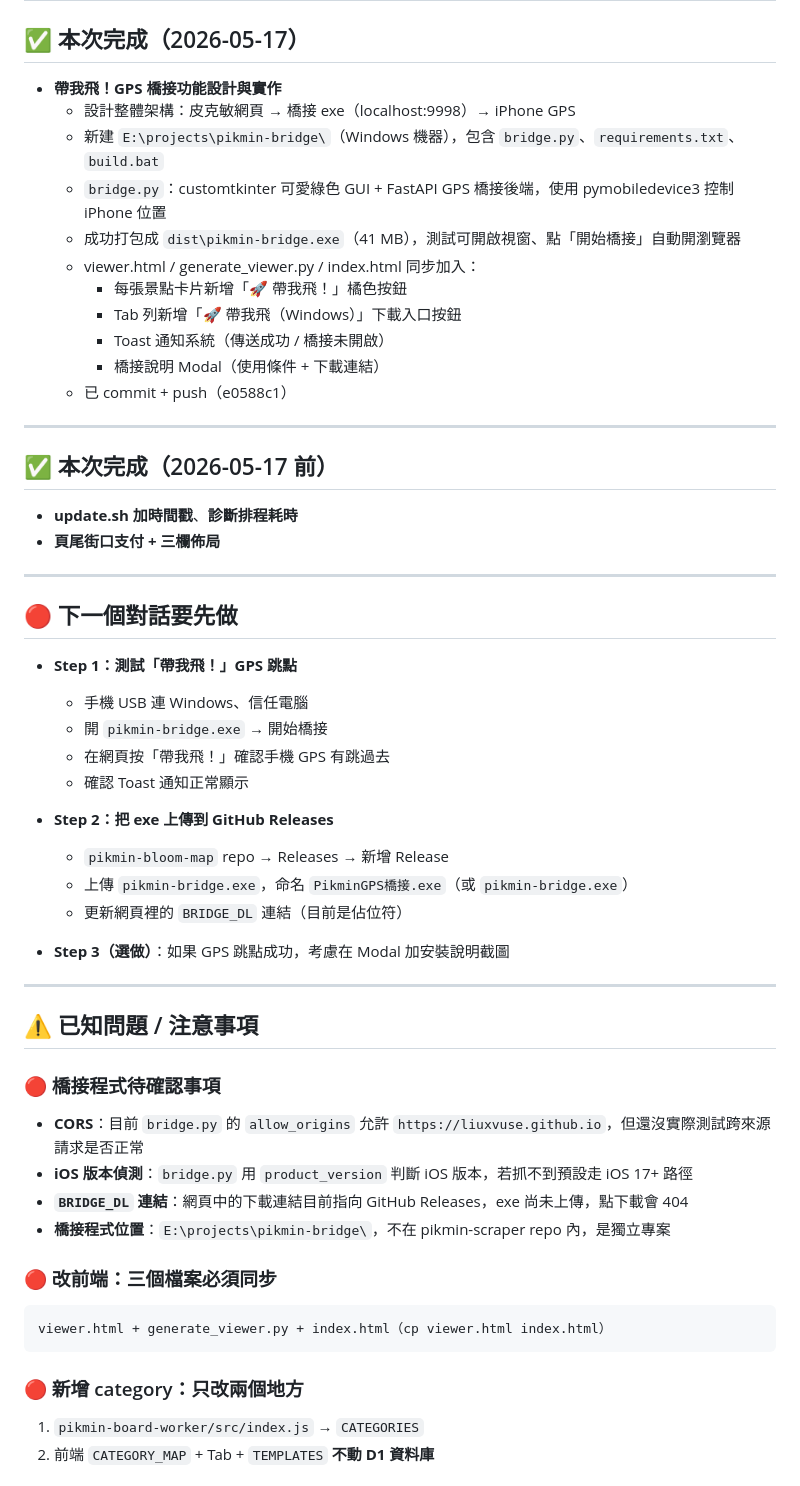
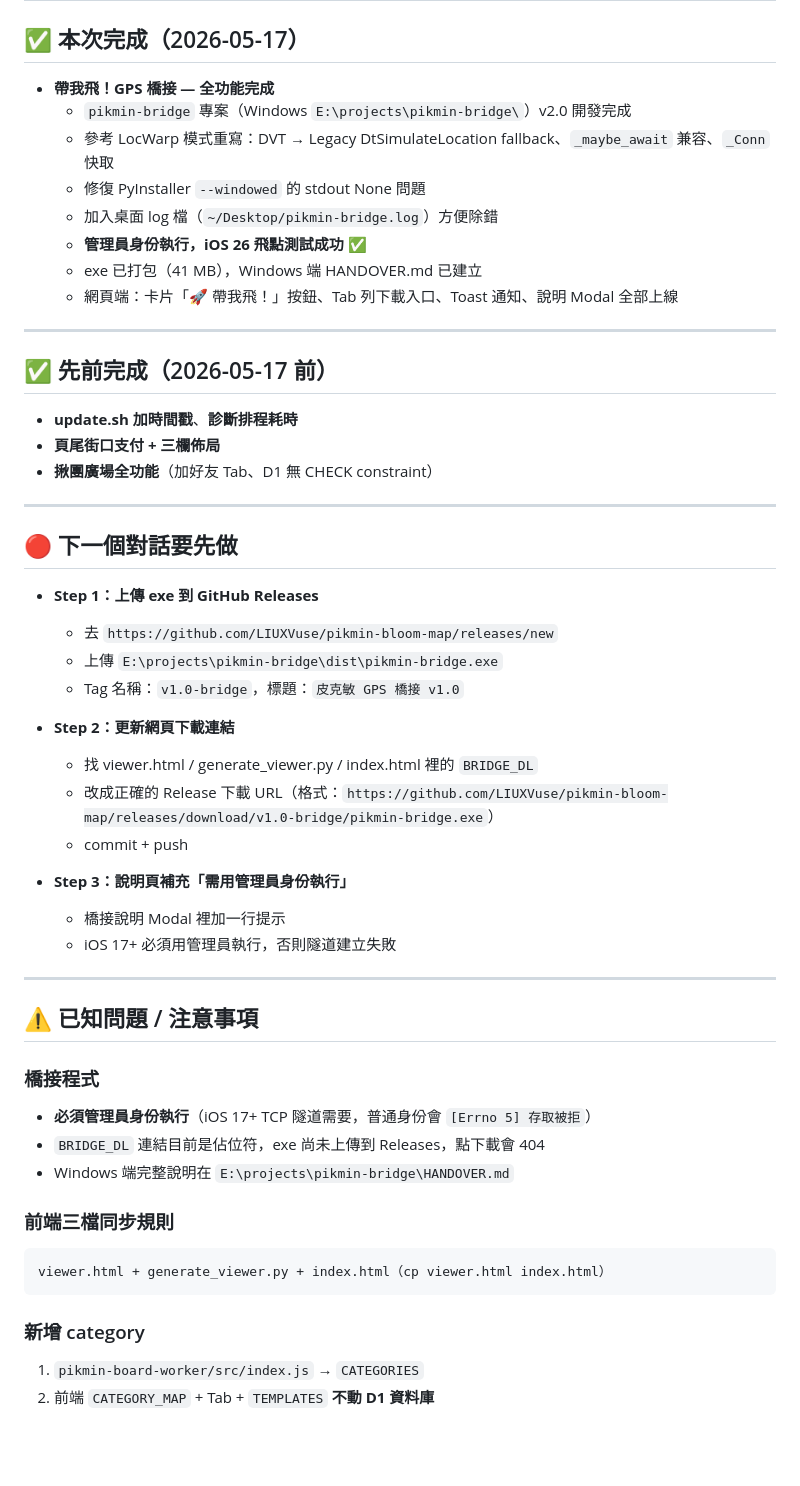
Before and after one commit to LIUXVuse/pikmin-bloom-map, a Markdown page: HANDOVER.md, the part around one of its changes. Drawn GitHub-style; blank space fills up the shorter version.

Commit message:
[session] GPS橋接飛點成功/iOS26測試通過/交接更新

````diff
--- a/HANDOVER.md
+++ b/HANDOVER.md
@@ -2,58 +2,56 @@
 
 ## ✅ 本次完成（2026-05-17）
 
-- **帶我飛！GPS 橋接功能設計與實作**
-  - 設計整體架構：皮克敏網頁 → 橋接 exe（localhost:9998）→ iPhone GPS
-  - 新建 `E:\projects\pikmin-bridge\`（Windows 機器），包含 `bridge.py`、`requirements.txt`、`build.bat`
-  - `bridge.py`：customtkinter 可愛綠色 GUI + FastAPI GPS 橋接後端，使用 pymobiledevice3 控制 iPhone 位置
-  - 成功打包成 `dist\pikmin-bridge.exe`（41 MB），測試可開啟視窗、點「開始橋接」自動開瀏覽器
-  - viewer.html / generate_viewer.py / index.html 同步加入：
-    - 每張景點卡片新增「🚀 帶我飛！」橘色按鈕
-    - Tab 列新增「🚀 帶我飛（Windows）」下載入口按鈕
-    - Toast 通知系統（傳送成功 / 橋接未開啟）
-    - 橋接說明 Modal（使用條件 + 下載連結）
-  - 已 commit + push（e0588c1）
+- **帶我飛！GPS 橋接 — 全功能完成**
+  - `pikmin-bridge` 專案（Windows `E:\projects\pikmin-bridge\`）v2.0 開發完成
+  - 參考 LocWarp 模式重寫：DVT → Legacy DtSimulateLocation fallback、`_maybe_await` 兼容、`_Conn` 快取
+  - 修復 PyInstaller `--windowed` 的 stdout None 問題
+  - 加入桌面 log 檔（`~/Desktop/pikmin-bridge.log`）方便除錯
+  - **管理員身份執行，iOS 26 飛點測試成功** ✅
+  - exe 已打包（41 MB），Windows 端 HANDOVER.md 已建立
+  - 網頁端：卡片「🚀 帶我飛！」按鈕、Tab 列下載入口、Toast 通知、說明 Modal 全部上線
 
 ---
 
-## ✅ 本次完成（2026-05-17 前）
+## ✅ 先前完成（2026-05-17 前）
 
 - **update.sh 加時間戳**、**診斷排程耗時**
 - **頁尾街口支付 + 三欄佈局**
+- **揪團廣場全功能**（加好友 Tab、D1 無 CHECK constraint）
 
 ---
 
 ## 🔴 下一個對話要先做
 
-- **Step 1：測試「帶我飛！」GPS 跳點**
-  - 手機 USB 連 Windows、信任電腦
-  - 開 `pikmin-bridge.exe` → 開始橋接
-  - 在網頁按「帶我飛！」確認手機 GPS 有跳過去
-  - 確認 Toast 通知正常顯示
+- **Step 1：上傳 exe 到 GitHub Releases**
+  - 去 `https://github.com/LIUXVuse/pikmin-bloom-map/releases/new`
+  - 上傳 `E:\projects\pikmin-bridge\dist\pikmin-bridge.exe`
+  - Tag 名稱：`v1.0-bridge`，標題：`皮克敏 GPS 橋接 v1.0`
 
-- **Step 2：把 exe 上傳到 GitHub Releases**
-  - `pikmin-bloom-map` repo → Releases → 新增 Release
-  - 上傳 `pikmin-bridge.exe`，命名 `PikminGPS橋接.exe`（或 `pikmin-bridge.exe`）
-  - 更新網頁裡的 `BRIDGE_DL` 連結（目前是佔位符）
+- **Step 2：更新網頁下載連結**
+  - 找 viewer.html / generate_viewer.py / index.html 裡的 `BRIDGE_DL`
+  - 改成正確的 Release 下載 URL（格式：`https://github.com/LIUXVuse/pikmin-bloom-map/releases/download/v1.0-bridge/pikmin-bridge.exe`）
+  - commit + push
 
-- **Step 3（選做）**：如果 GPS 跳點成功，考慮在 Modal 加安裝說明截圖
+- **Step 3：說明頁補充「需用管理員身份執行」**
+  - 橋接說明 Modal 裡加一行提示
+  - iOS 17+ 必須用管理員執行，否則隧道建立失敗
 
 ---
 
 ## ⚠️ 已知問題 / 注意事項
 
-### 🔴 橋接程式待確認事項
-- **CORS**：目前 `bridge.py` 的 `allow_origins` 允許 `https://liuxvuse.github.io`，但還沒實際測試跨來源請求是否正常
-- **iOS 版本偵測**：`bridge.py` 用 `product_version` 判斷 iOS 版本，若抓不到預設走 iOS 17+ 路徑
-- **`BRIDGE_DL` 連結**：網頁中的下載連結目前指向 GitHub Releases，exe 尚未上傳，點下載會 404
-- **橋接程式位置**：`E:\projects\pikmin-bridge\`，不在 pikmin-scraper repo 內，是獨立專案
+### 橋接程式
+- **必須管理員身份執行**（iOS 17+ TCP 隧道需要，普通身份會 `[Errno 5] 存取被拒`）
+- `BRIDGE_DL` 連結目前是佔位符，exe 尚未上傳到 Releases，點下載會 404
+- Windows 端完整說明在 `E:\projects\pikmin-bridge\HANDOVER.md`
 
-### 🔴 改前端：三個檔案必須同步
+### 前端三檔同步規則
 ```
 viewer.html + generate_viewer.py + index.html（cp viewer.html index.html）
 ```
 
-### 🔴 新增 category：只改兩個地方
+### 新增 category
 1. `pikmin-board-worker/src/index.js` → `CATEGORIES`
 2. 前端 `CATEGORY_MAP` + Tab + `TEMPLATES`
 **不動 D1 資料庫**
````
Also changed, not shown: other parts of HANDOVER.md (+1 -3 lines).
